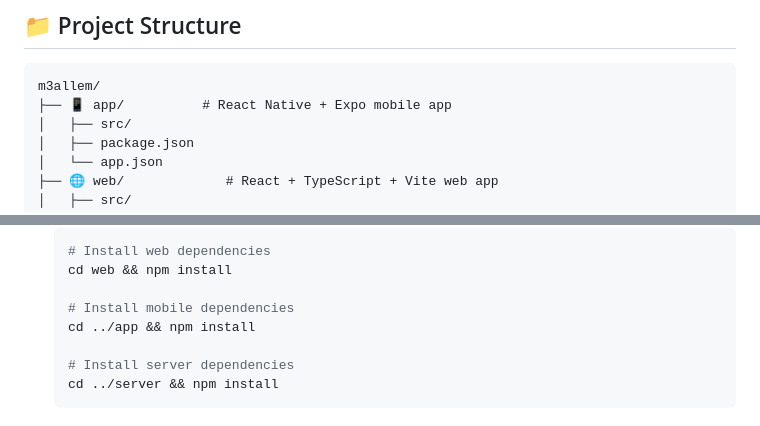
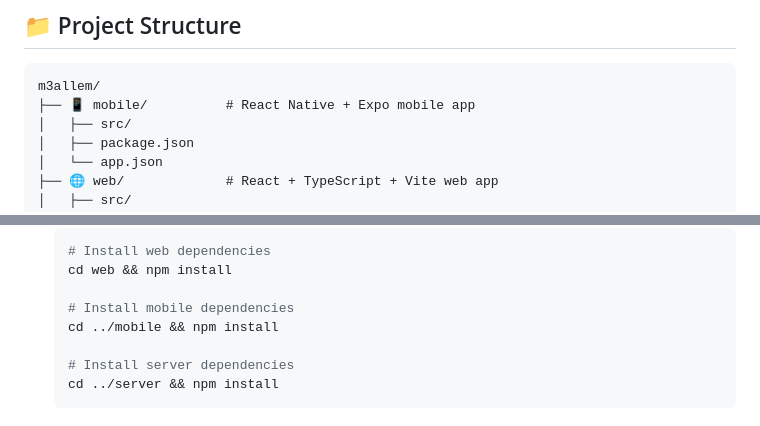
Before and after one commit to AchrafELGhazi/m3allem, a Markdown page: README.md, 2 parts joined by grey strips. Rendered like a GitHub page.

````diff
--- a/README.md
+++ b/README.md
@@ -35,7 +35,7 @@ M3allem is a Moroccan application that connects users with trusted home service
 
 ```
 m3allem/
-├── 📱 app/          # React Native + Expo mobile app
+├── 📱 mobile/          # React Native + Expo mobile app
 │   ├── src/
 │   ├── package.json
 │   └── app.json
@@ -74,7 +74,7 @@ m3allem/
    cd web && npm install
 
    # Install mobile dependencies
-   cd ../app && npm install
+   cd ../mobile && npm install
 
    # Install server dependencies
    cd ../server && npm install
````
